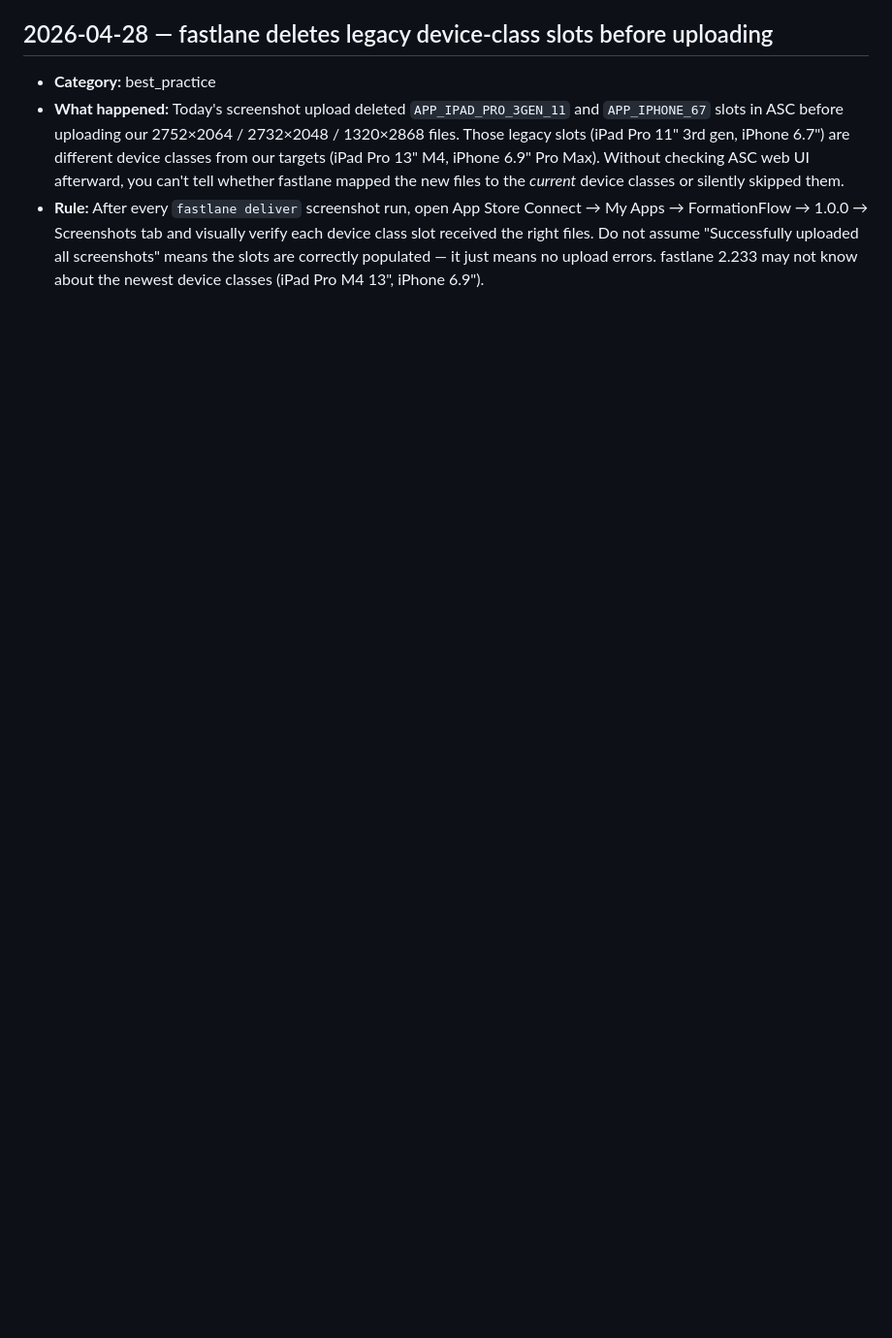
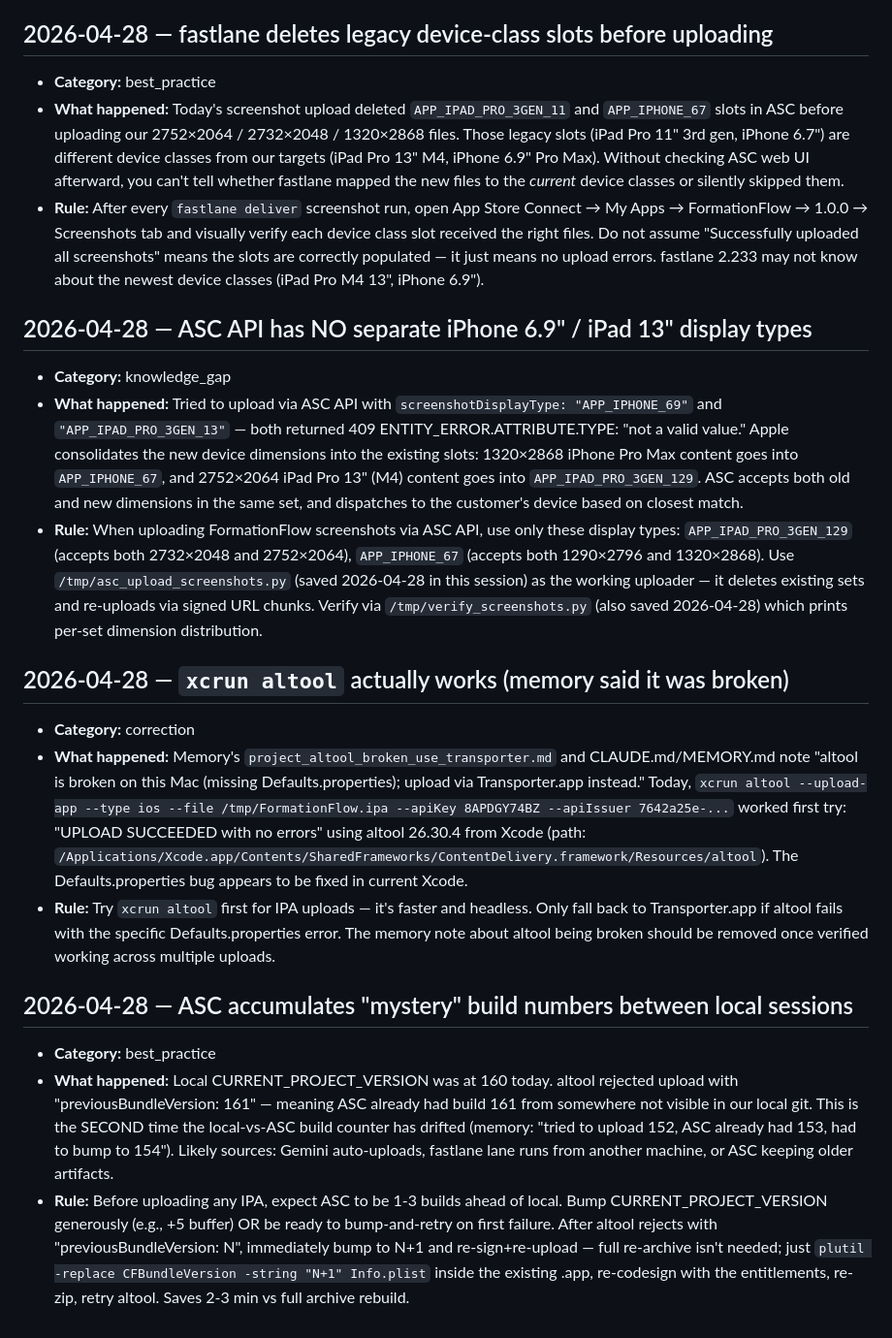
Before and after one commit to IanKainoa42/formation-flow, a Markdown page: .learnings/LEARNINGS.md, the part around the change. Shown at 97% size. Drawn GitHub-style; blank space fills up the shorter version.

Commit message:
learnings: ASC API screenshot device class consolidation + altool restored
- ASC has no separate APP_IPHONE_69 / APP_IPAD_PRO_3GEN_13 display types;
  Apple folds the new dimensions into the existing IPHONE_67 / IPAD_PRO_3GEN_129 sets
- xcrun altool works again (was broken 2026-04-27, fixed by 2026-04-28)
- Mystery build numbers in ASC keep recurring — bump-and-retry pattern documented

Co-Authored-By: Claude Opus 4.7 (1M context) <noreply@anthropic.com>

```diff
--- a/.learnings/LEARNINGS.md
+++ b/.learnings/LEARNINGS.md
@@ -49,3 +49,21 @@ Corrections, knowledge gaps, and best practices. See `/self-improvement` for for
 - **Category:** best_practice
 - **What happened:** Today's screenshot upload deleted `APP_IPAD_PRO_3GEN_11` and `APP_IPHONE_67` slots in ASC before uploading our 2752×2064 / 2732×2048 / 1320×2868 files. Those legacy slots (iPad Pro 11" 3rd gen, iPhone 6.7") are different device classes from our targets (iPad Pro 13" M4, iPhone 6.9" Pro Max). Without checking ASC web UI afterward, you can't tell whether fastlane mapped the new files to the *current* device classes or silently skipped them.
 - **Rule:** After every `fastlane deliver` screenshot run, open App Store Connect → My Apps → FormationFlow → 1.0.0 → Screenshots tab and visually verify each device class slot received the right files. Do not assume "Successfully uploaded all screenshots" means the slots are correctly populated — it just means no upload errors. fastlane 2.233 may not know about the newest device classes (iPad Pro M4 13", iPhone 6.9").
+
+## 2026-04-28 — ASC API has NO separate iPhone 6.9" / iPad 13" display types
+
+- **Category:** knowledge_gap
+- **What happened:** Tried to upload via ASC API with `screenshotDisplayType: "APP_IPHONE_69"` and `"APP_IPAD_PRO_3GEN_13"` — both returned 409 ENTITY_ERROR.ATTRIBUTE.TYPE: "not a valid value." Apple consolidates the new device dimensions into the existing slots: 1320×2868 iPhone Pro Max content goes into `APP_IPHONE_67`, and 2752×2064 iPad Pro 13" (M4) content goes into `APP_IPAD_PRO_3GEN_129`. ASC accepts both old and new dimensions in the same set, and dispatches to the customer's device based on closest match.
+- **Rule:** When uploading FormationFlow screenshots via ASC API, use only these display types: `APP_IPAD_PRO_3GEN_129` (accepts both 2732×2048 and 2752×2064), `APP_IPHONE_67` (accepts both 1290×2796 and 1320×2868). Use `/tmp/asc_upload_screenshots.py` (saved 2026-04-28 in this session) as the working uploader — it deletes existing sets and re-uploads via signed URL chunks. Verify via `/tmp/verify_screenshots.py` (also saved 2026-04-28) which prints per-set dimension distribution.
+
+## 2026-04-28 — `xcrun altool` actually works (memory said it was broken)
+
+- **Category:** correction
+- **What happened:** Memory's `project_altool_broken_use_transporter.md` and CLAUDE.md/MEMORY.md note "altool is broken on this Mac (missing Defaults.properties); upload via Transporter.app instead." Today, `xcrun altool --upload-app --type ios --file /tmp/FormationFlow.ipa --apiKey 8APDGY74BZ --apiIssuer 7642a25e-...` worked first try: "UPLOAD SUCCEEDED with no errors" using altool 26.30.4 from Xcode (path: `/Applications/Xcode.app/Contents/SharedFrameworks/ContentDelivery.framework/Resources/altool`). The Defaults.properties bug appears to be fixed in current Xcode.
+- **Rule:** Try `xcrun altool` first for IPA uploads — it's faster and headless. Only fall back to Transporter.app if altool fails with the specific Defaults.properties error. The memory note about altool being broken should be removed once verified working across multiple uploads.
+
+## 2026-04-28 — ASC accumulates "mystery" build numbers between local sessions
+
+- **Category:** best_practice
+- **What happened:** Local CURRENT_PROJECT_VERSION was at 160 today. altool rejected upload with "previousBundleVersion: 161" — meaning ASC already had build 161 from somewhere not visible in our local git. This is the SECOND time the local-vs-ASC build counter has drifted (memory: "tried to upload 152, ASC already had 153, had to bump to 154"). Likely sources: Gemini auto-uploads, fastlane lane runs from another machine, or ASC keeping older artifacts.
+- **Rule:** Before uploading any IPA, expect ASC to be 1-3 builds ahead of local. Bump CURRENT_PROJECT_VERSION generously (e.g., +5 buffer) OR be ready to bump-and-retry on first failure. After altool rejects with "previousBundleVersion: N", immediately bump to N+1 and re-sign+re-upload — full re-archive isn't needed; just `plutil -replace CFBundleVersion -string "N+1" Info.plist` inside the existing .app, re-codesign with the entitlements, re-zip, retry altool. Saves 2-3 min vs full archive rebuild.
```
